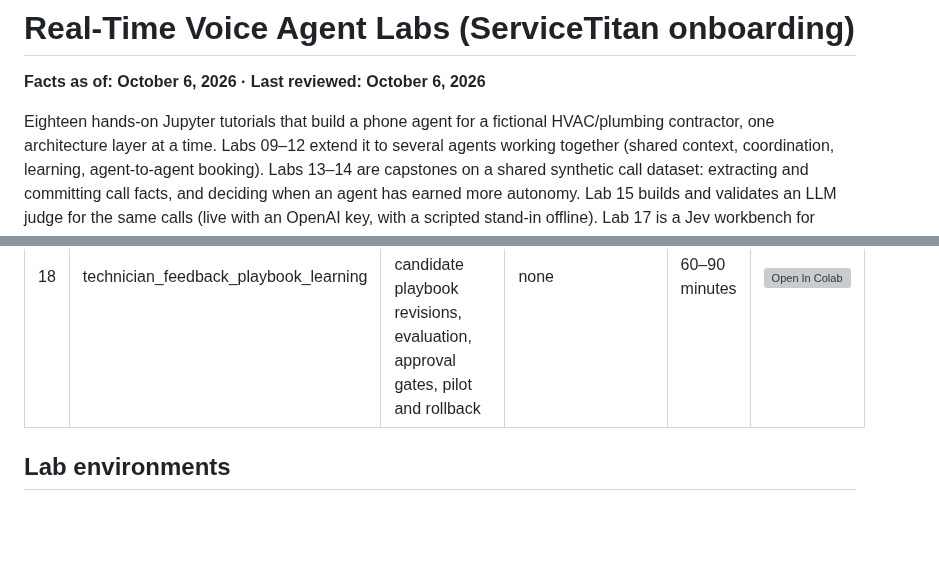
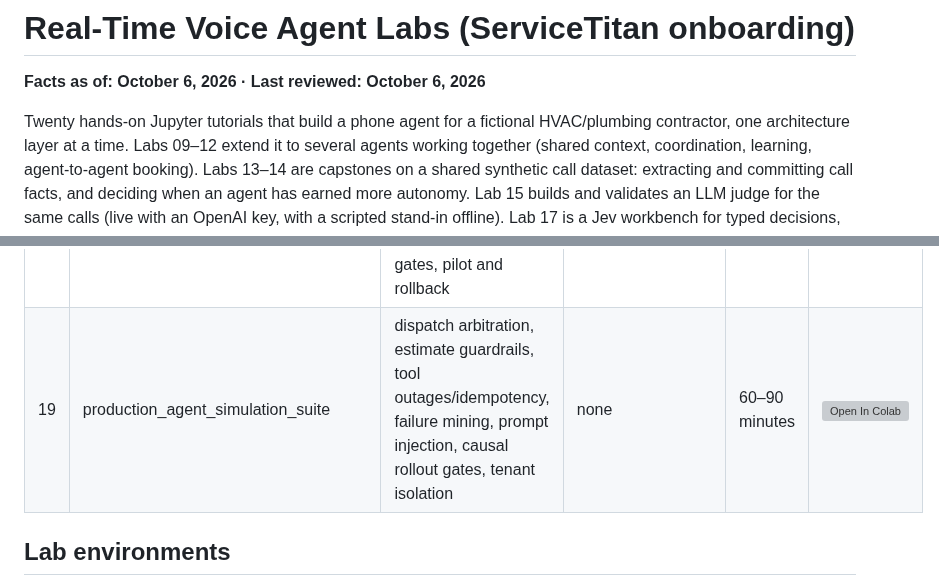
Before and after one commit to sp7412/onboarding, a Markdown page: labs/README.md, 2 parts joined by grey strips. GitHub-like rendering; blank space fills up the shorter version; grey boxes are pictures that could not be loaded.

Commit message:
Document production-agent simulation suite lab

```diff
--- a/labs/README.md
+++ b/labs/README.md
@@ -2,7 +2,7 @@
 
 **Facts as of: October 6, 2026 · Last reviewed: October 6, 2026**
 
-Eighteen hands-on Jupyter tutorials that build a phone agent for a fictional HVAC/plumbing
+Twenty hands-on Jupyter tutorials that build a phone agent for a fictional HVAC/plumbing
 contractor, one architecture layer at a time. Labs 09–12 extend it to several agents working
 together (shared context, coordination, learning, agent-to-agent booking). Labs 13–14 are
 capstones on a shared synthetic call dataset: extracting and committing call facts, and
@@ -32,6 +32,7 @@ live API calls. The [capstone rubric](../docs/capstone-rubric.md) includes optio
 | 16 | mcp_server_basics | MCP server: tools, resources, prompts, Inspector, client, trust boundary | none | 60–90 minutes | [![Open In Colab](https://colab.research.google.com/assets/colab-badge.svg)](https://colab.research.google.com/github/sp7412/onboarding/blob/main/labs/16_mcp_server_basics.ipynb) |
 | 17 | jev_decision_workbench | typed Jev decisions, prompt criteria, labeled intent evals, deterministic routing | optional Jev API key; offline by default | 45–60 minutes | [![Open In Colab](https://colab.research.google.com/assets/colab-badge.svg)](https://colab.research.google.com/github/sp7412/onboarding/blob/main/labs/17_jev_decision_workbench.ipynb) |
 | 18 | technician_feedback_playbook_learning | structured technician feedback, evidence validation, candidate playbook revisions, evaluation, approval gates, pilot and rollback | none | 60–90 minutes | [![Open In Colab](https://colab.research.google.com/assets/colab-badge.svg)](https://colab.research.google.com/github/sp7412/onboarding/blob/main/labs/18_technician_feedback_playbook_learning.ipynb) |
+| 19 | production_agent_simulation_suite | dispatch arbitration, estimate guardrails, tool outages/idempotency, failure mining, prompt injection, causal rollout gates, tenant isolation | none | 60–90 minutes | [![Open In Colab](https://colab.research.google.com/assets/colab-badge.svg)](https://colab.research.google.com/github/sp7412/onboarding/blob/main/labs/19_production_agent_simulation_suite.ipynb) |
 
 ## Lab environments
 
```
